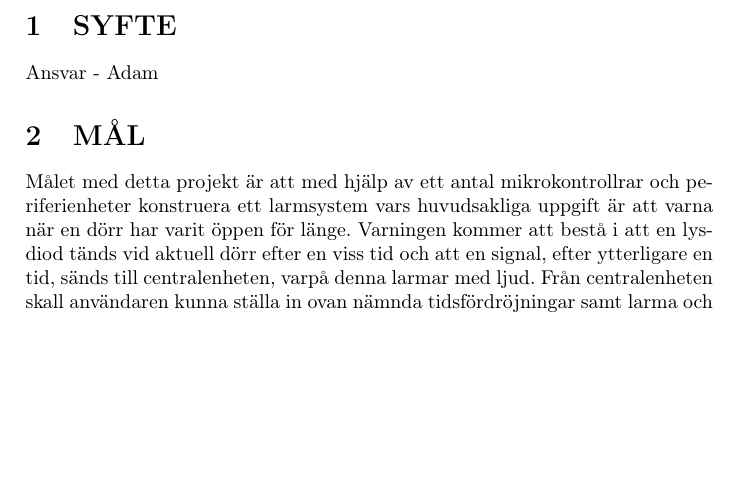
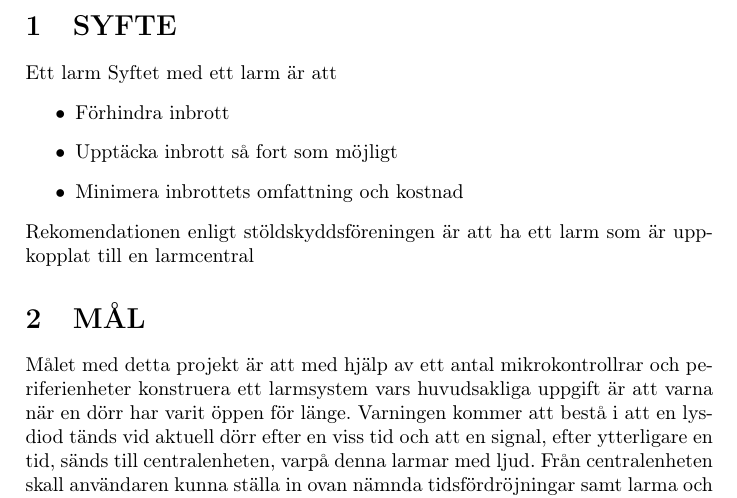
Before and after one commit to athornblom/DAT290-Larmsystem, a LaTeX document (dokumentation/projektplan/projektplan.tex): part of page 3 of 6, cut so that both start at the same text, the shorter picture padded with empty space. Compiled offline with pdfLaTeX.

Commit message:
Update projektplan.tex

```diff
--- a/dokumentation/projektplan/projektplan.tex
+++ b/dokumentation/projektplan/projektplan.tex
@@ -24,8 +24,16 @@
 
 \section{SYFTE}
 \label{sec:syfte}
+Ett larm
+Syftet med ett larm är att
+\begin{itemize}
+    \item Förhindra inbrott
+    \item Upptäcka inbrott så fort som möjligt
+    \item Minimera inbrottets omfattning och kostnad
 
-Ansvar - Adam
+\end{itemize}
+Rekomendationen enligt stöldskyddsföreningen är att ha ett larm
+som är uppkopplat till en larmcentral
 
 \section{MÅL}
 \label{sec:mål}
```
